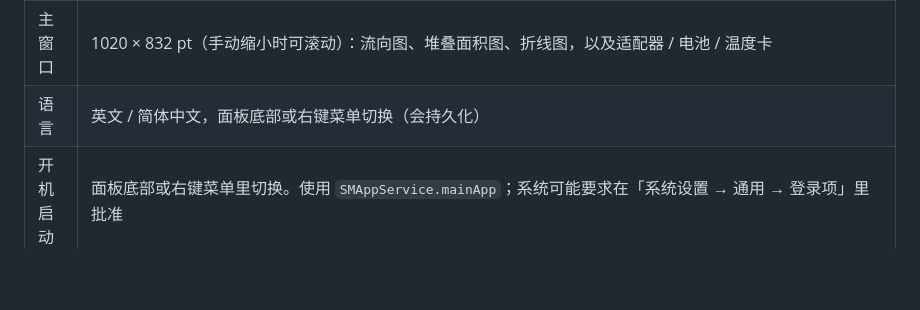
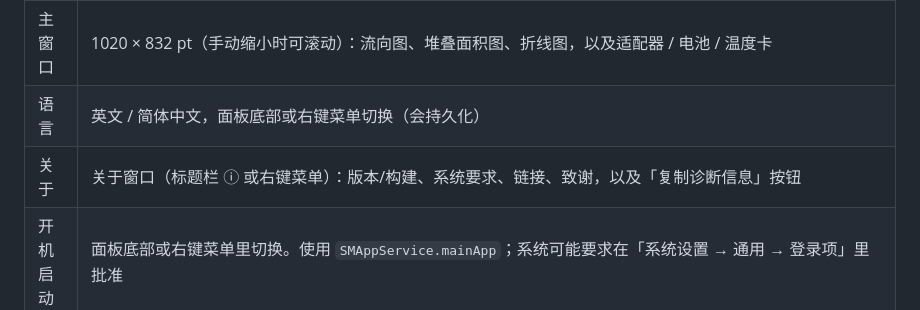
Before and after one commit to albertz-source/WattMeter, a Markdown page: README.zh-CN.md, the part around the change. Drawn GitHub-style; blank space fills up the shorter version.

```diff
--- a/README.zh-CN.md
+++ b/README.zh-CN.md
@@ -161,6 +161,7 @@ wattmeter/
 | 图表 | 电源与电池的堆叠面积图；主窗口另有整机功率 / 电池净功率折线图 |
 | 主窗口 | 1020 × 832 pt（手动缩小时可滚动）：流向图、堆叠面积图、折线图，以及适配器 / 电池 / 温度卡 |
 | 语言 | 英文 / 简体中文，面板底部或右键菜单切换（会持久化） |
+| 关于 | 关于窗口（标题栏 ⓘ 或右键菜单）：版本/构建、系统要求、链接、致谢，以及「复制诊断信息」按钮 |
 | 开机启动 | 面板底部或右键菜单里切换。使用 `SMAppService.mainApp`；系统可能要求在「系统设置 → 通用 → 登录项」里批准 |
 | 菜单栏 | 等宽数字、按文字宽度自适应、tooltip 带明细、单实例保护 |
 
```
Also changed, not shown: README.md (+1 -0 lines), docs/release-notes-1.3.1.md (added, +44 -0 lines), docs/preview-about.png (added), 7 other files.
